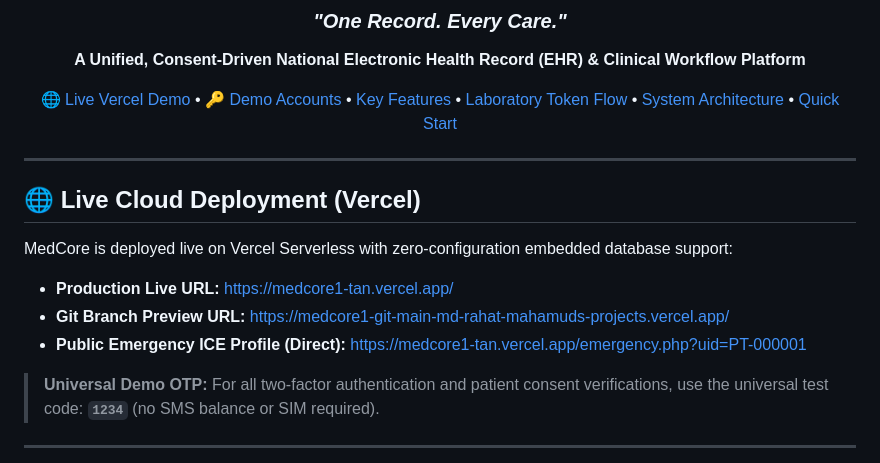
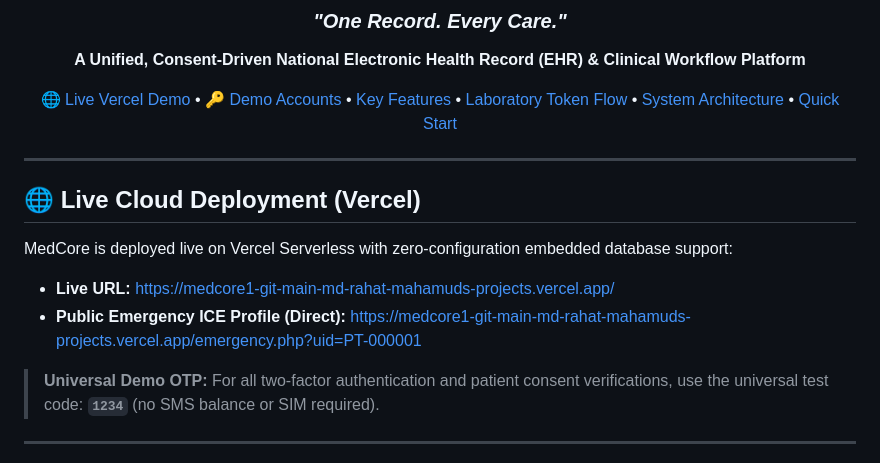
Before and after one commit to rahat300809/MedCore, a Markdown page: README.md, the part around one of its changes. GitHub-like rendering.

Commit message:
docs: update live demo link to user project vercel preview url

```diff
--- a/README.md
+++ b/README.md
@@ -23,9 +23,8 @@
 
 MedCore is deployed live on Vercel Serverless with zero-configuration embedded database support:
 
-- **Production Live URL:** [https://medcore1-tan.vercel.app/](https://medcore1-tan.vercel.app/)
-- **Git Branch Preview URL:** [https://medcore1-git-main-md-rahat-mahamuds-projects.vercel.app/](https://medcore1-git-main-md-rahat-mahamuds-projects.vercel.app/)
-- **Public Emergency ICE Profile (Direct):** [https://medcore1-tan.vercel.app/emergency.php?uid=PT-000001](https://medcore1-tan.vercel.app/emergency.php?uid=PT-000001)
+- **Live URL:** [https://medcore1-git-main-md-rahat-mahamuds-projects.vercel.app/](https://medcore1-git-main-md-rahat-mahamuds-projects.vercel.app/)
+- **Public Emergency ICE Profile (Direct):** [https://medcore1-git-main-md-rahat-mahamuds-projects.vercel.app/emergency.php?uid=PT-000001](https://medcore1-git-main-md-rahat-mahamuds-projects.vercel.app/emergency.php?uid=PT-000001)
 
 > **Universal Demo OTP:** For all two-factor authentication and patient consent verifications, use the universal test code: **`1234`** (no SMS balance or SIM required).
 
```
Also changed, not shown: other parts of README.md (+2 -2 lines).
